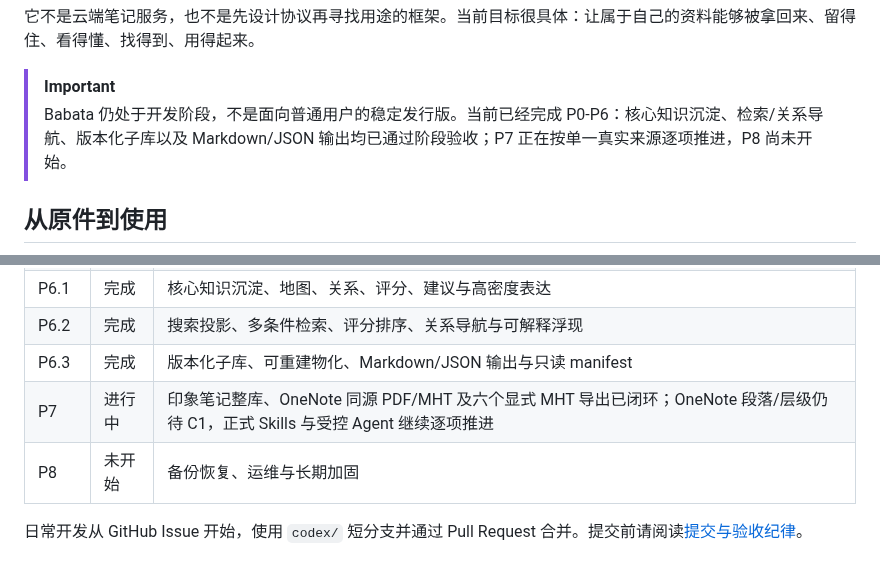
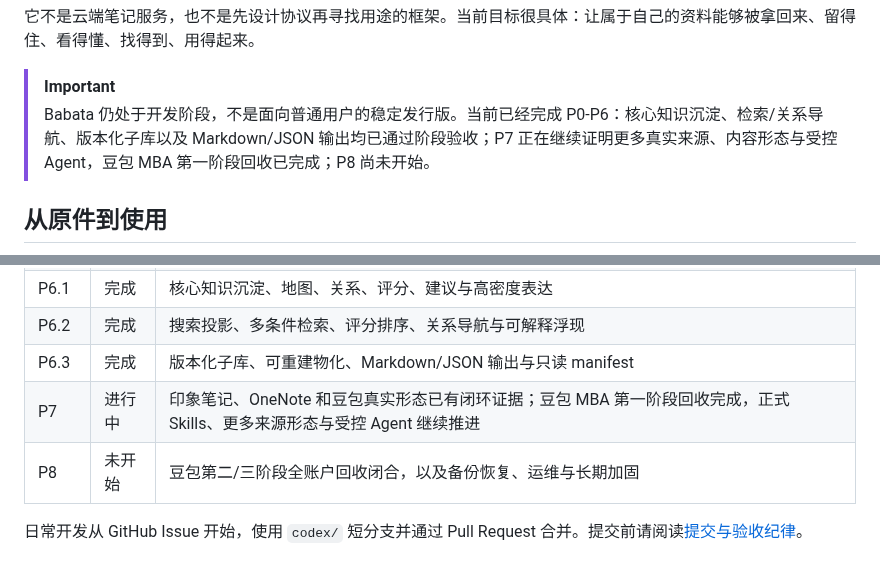
Before and after one commit to jadelaglace/babata, a Markdown page: README.md, 2 parts joined by grey strips. Drawn GitHub-style.

```diff
--- a/README.md
+++ b/README.md
@@ -15,7 +15,7 @@ Babata 是一个本地优先的个人资料与知识系统。它面向微信、
 它不是云端笔记服务，也不是先设计协议再寻找用途的框架。当前目标很具体：让属于自己的资料能够被拿回来、留得住、看得懂、找得到、用得起来。
 
 > [!IMPORTANT]
-> Babata 仍处于开发阶段，不是面向普通用户的稳定发行版。当前已经完成 P0-P6：核心知识沉淀、检索/关系导航、版本化子库以及 Markdown/JSON 输出均已通过阶段验收；P7 正在按单一真实来源逐项推进，P8 尚未开始。
+> Babata 仍处于开发阶段，不是面向普通用户的稳定发行版。当前已经完成 P0-P6：核心知识沉淀、检索/关系导航、版本化子库以及 Markdown/JSON 输出均已通过阶段验收；P7 正在继续证明更多真实来源、内容形态与受控 Agent，豆包 MBA 第一阶段回收已完成；P8 尚未开始。
 
 ## 从原件到使用
 
@@ -121,7 +121,7 @@ cargo test --workspace --manifest-path ./01_app/Cargo.toml
 | P6.1 | 完成 | 核心知识沉淀、地图、关系、评分、建议与高密度表达 |
 | P6.2 | 完成 | 搜索投影、多条件检索、评分排序、关系导航与可解释浮现 |
 | P6.3 | 完成 | 版本化子库、可重建物化、Markdown/JSON 输出与只读 manifest |
-| P7 | 进行中 | 印象笔记整库、OneNote 同源 PDF/MHT 及六个显式 MHT 导出已闭环；OneNote 段落/层级仍待 C1，正式 Skills 与受控 Agent 继续逐项推进 |
-| P8 | 未开始 | 备份恢复、运维与长期加固 |
+| P7 | 进行中 | 印象笔记、OneNote 和豆包真实形态已有闭环证据；豆包 MBA 第一阶段回收完成，正式 Skills、更多来源形态与受控 Agent 继续推进 |
+| P8 | 未开始 | 豆包第二/三阶段全账户回收闭合，以及备份恢复、运维与长期加固 |
 
 日常开发从 GitHub Issue 开始，使用 `codex/` 短分支并通过 Pull Request 合并。提交前请阅读[提交与验收纪律](00_docs/04_process/04_DEVELOPMENT_PROCESS.md#13-提交与验收纪律)。
```
Also changed, not shown: 00_docs/04_process/04_DEVELOPMENT_PROCESS.md (+42 -10 lines).
